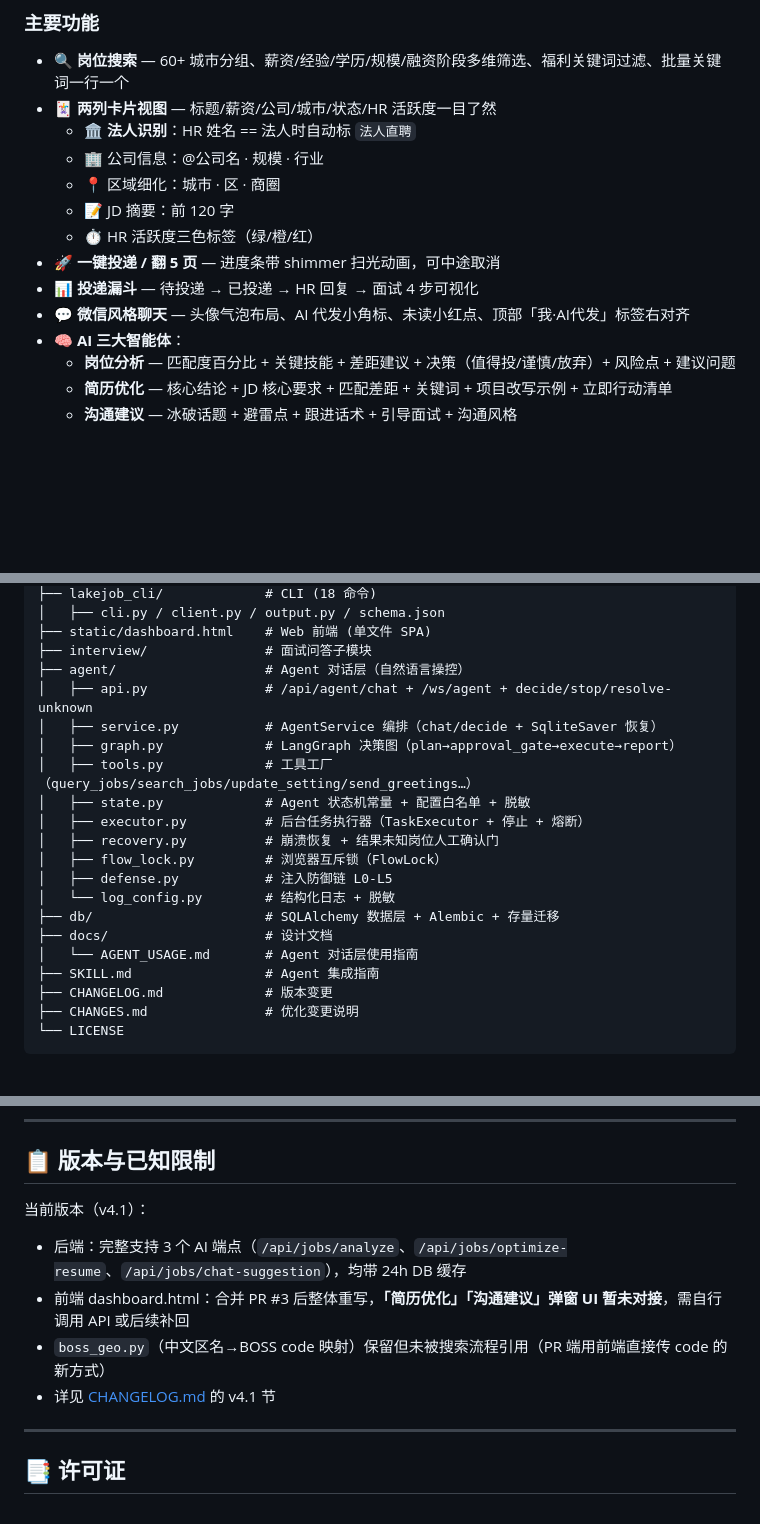
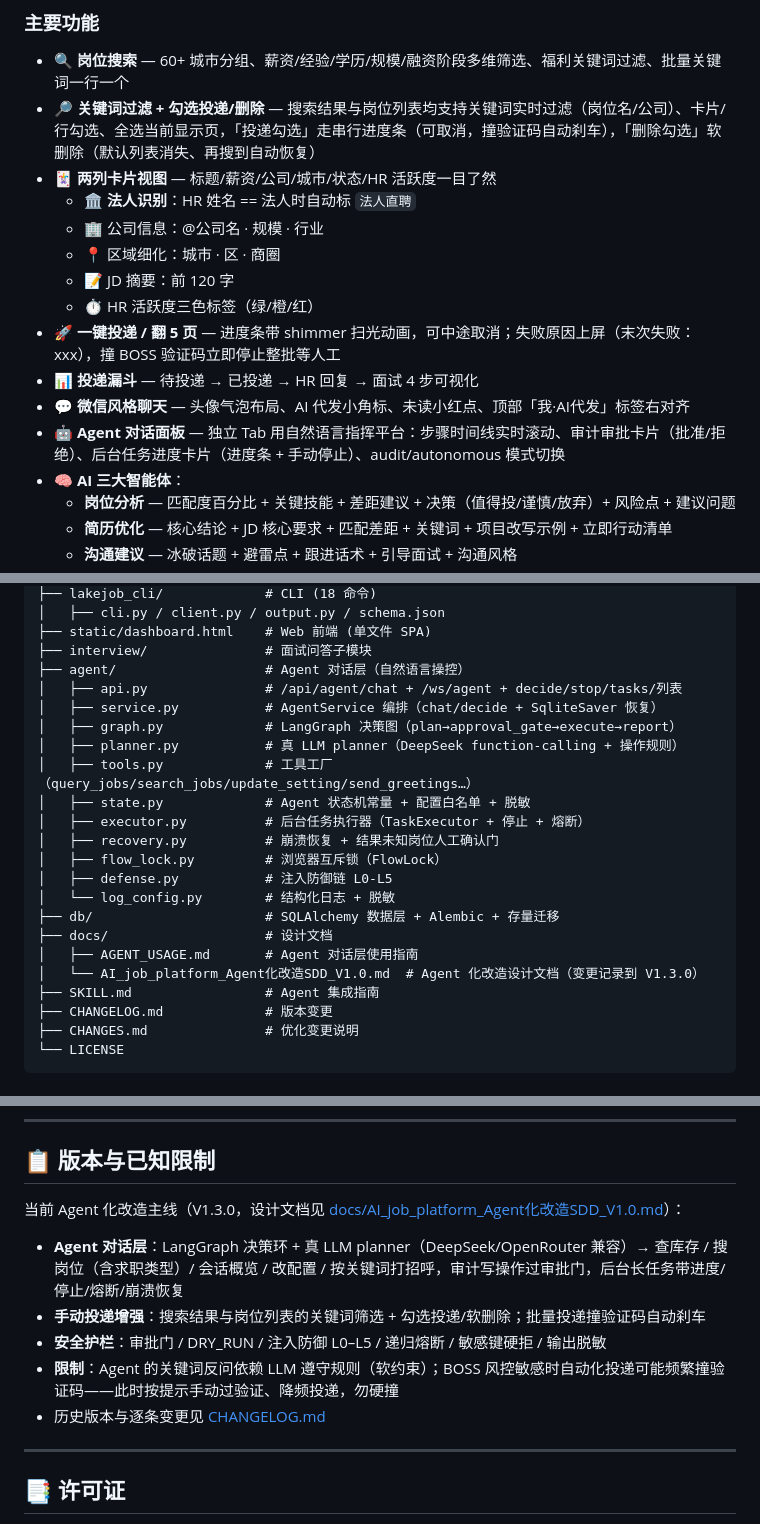
Before and after one commit to 123ewk/AI_job_platform, a Markdown page: README.md, 3 parts joined by grey strips. GitHub-like rendering; blank space fills up the shorter version.

```diff
--- a/README.md
+++ b/README.md
@@ -116,15 +116,17 @@ $ lakejob status                       # 看浏览器+今日统计
 ### 主要功能
 
 - **🔍 岗位搜索** — 60+ 城市分组、薪资/经验/学历/规模/融资阶段多维筛选、福利关键词过滤、批量关键词一行一个
+- **🔎 关键词过滤 + 勾选投递/删除** — 搜索结果与岗位列表均支持关键词实时过滤（岗位名/公司）、卡片/行勾选、全选当前显示页，「投递勾选」走串行进度条（可取消，撞验证码自动刹车），「删除勾选」软删除（默认列表消失、再搜到自动恢复）
 - **🃏 两列卡片视图** — 标题/薪资/公司/城市/状态/HR 活跃度一目了然
   - 🏛 **法人识别**：HR 姓名 == 法人时自动标 `法人直聘`
   - 🏢 公司信息：@公司名 · 规模 · 行业
   - 📍 区域细化：城市 · 区 · 商圈
   - 📝 JD 摘要：前 120 字
   - ⏱ HR 活跃度三色标签（绿/橙/红）
-- **🚀 一键投递 / 翻 5 页** — 进度条带 shimmer 扫光动画，可中途取消
+- **🚀 一键投递 / 翻 5 页** — 进度条带 shimmer 扫光动画，可中途取消；失败原因上屏（末次失败： xxx），撞 BOSS 验证码立即停止整批等人工
 - **📊 投递漏斗** — 待投递 → 已投递 → HR 回复 → 面试 4 步可视化
 - **💬 微信风格聊天** — 头像气泡布局、AI 代发小角标、未读小红点、顶部「我·AI代发」标签右对齐
+- **🤖 Agent 对话面板** — 独立 Tab 用自然语言指挥平台：步骤时间线实时滚动、审计审批卡片（批准/拒绝）、后台任务进度卡片（进度条 + 手动停止）、audit/autonomous 模式切换
 - **🧠 AI 三大智能体**：
   - **岗位分析** — 匹配度百分比 + 关键技能 + 差距建议 + 决策（值得投/谨慎/放弃）+ 风险点 + 建议问题
   - **简历优化** — 核心结论 + JD 核心要求 + 匹配差距 + 关键词 + 项目改写示例 + 立即行动清单
@@ -378,9 +392,10 @@ ChatResponse  {status: completed | ask_user | pending_approval, report?, approva
 ├── static/dashboard.html    # Web 前端 (单文件 SPA)
 ├── interview/               # 面试问答子模块
 ├── agent/                   # Agent 对话层（自然语言操控）
-│   ├── api.py               # /api/agent/chat + /ws/agent + decide/stop/resolve-unknown
+│   ├── api.py               # /api/agent/chat + /ws/agent + decide/stop/tasks/列表
 │   ├── service.py           # AgentService 编排（chat/decide + SqliteSaver 恢复）
 │   ├── graph.py             # LangGraph 决策图（plan→approval_gate→execute→report）
+│   ├── planner.py           # 真 LLM planner（DeepSeek function-calling + 操作规则）
 │   ├── tools.py             # 工具工厂（query_jobs/search_jobs/update_setting/send_greetings…）
 │   ├── state.py             # Agent 状态机常量 + 配置白名单 + 脱敏
 │   ├── executor.py          # 后台任务执行器（TaskExecutor + 停止 + 熔断）
@@ -390,7 +405,8 @@ ChatResponse  {status: completed | ask_user | pending_approval, report?, approva
 │   └── log_config.py        # 结构化日志 + 脱敏
 ├── db/                      # SQLAlchemy 数据层 + Alembic + 存量迁移
 ├── docs/                    # 设计文档
-│   └── AGENT_USAGE.md       # Agent 对话层使用指南
+│   ├── AGENT_USAGE.md       # Agent 对话层使用指南
+│   └── AI_job_platform_Agent化改造SDD_V1.0.md  # Agent 化改造设计文档（变更记录到 V1.3.0）
 ├── SKILL.md                 # Agent 集成指南
 ├── CHANGELOG.md             # 版本变更
 ├── CHANGES.md               # 优化变更说明
@@ -559,11 +578,12 @@ lakejob status             # 浏览器运行状态
 
 ## 📋 版本与已知限制
 
-当前版本（v4.1）：
-- 后端：完整支持 3 个 AI 端点（`/api/jobs/analyze`、`/api/jobs/optimize-resume`、`/api/jobs/chat-suggestion`），均带 24h DB 缓存
-- 前端 dashboard.html：合并 PR #3 后整体重写，**「简历优化」「沟通建议」弹窗 UI 暂未对接**，需自行调用 API 或后续补回
-- `boss_geo.py`（中文区名→BOSS code 映射）保留但未被搜索流程引用（PR 端用前端直接传 code 的新方式）
-- 详见 [CHANGELOG.md](CHANGELOG.md) 的 v4.1 节
+当前 Agent 化改造主线（V1.3.0，设计文档见 [docs/AI_job_platform_Agent化改造SDD_V1.0.md](docs/AI_job_platform_Agent化改造SDD_V1.0.md)）：
+- **Agent 对话层**：LangGraph 决策环 + 真 LLM planner（DeepSeek/OpenRouter 兼容）→ 查库存 / 搜岗位（含求职类型）/ 会话概览 / 改配置 / 按关键词打招呼，审计写操作过审批门，后台长任务带进度/停止/熔断/崩溃恢复
+- **手动投递增强**：搜索结果与岗位列表的关键词筛选 + 勾选投递/软删除；批量投递撞验证码自动刹车
+- **安全护栏**：审批门 / DRY_RUN / 注入防御 L0–L5 / 递归熔断 / 敏感键硬拒 / 输出脱敏
+- **限制**：Agent 的关键词反问依赖 LLM 遵守规则（软约束）；BOSS 风控敏感时自动化投递可能频繁撞验证码——此时按提示手动过验证、降频投递，勿硬撞
+- 历史版本与逐条变更见 [CHANGELOG.md](CHANGELOG.md)
 
 ---
 
```
Also changed, not shown: other parts of README.md (+21 -6 lines).
